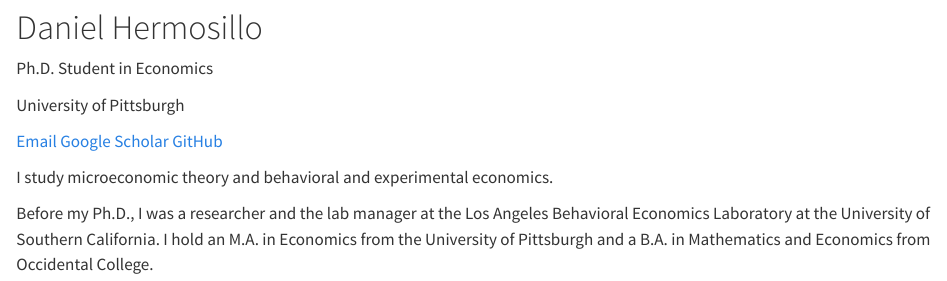
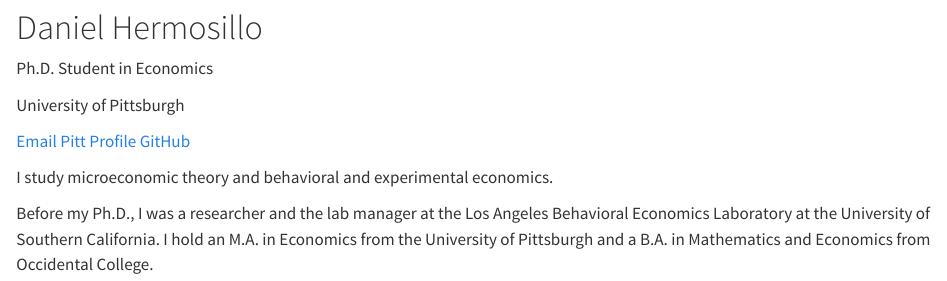
Before and after one commit to hermosillogutierrez/hermosillogutierrez.github.io, a Quarto document (index.qmd): the page in a window 1100 px wide, from 920 px down. Rendered offline with R 4.5, knitr and Pandoc in place of Quarto, with nearby package versions.

```diff
--- a/_quarto.yml
+++ b/_quarto.yml
@@ -5,17 +5,18 @@
 
 website:
   title: "Daniel Hermosillo"      # appears on the left of the navbar and links home
+  search: false
   site-url: "https://username.github.io"
   navbar:
     right:
-      - text: CV
-        href: files/cv.pdf
-      - text: Research
-        href: research.qmd
+      # - text: CV
+      #   href: files/cv.pdf
+      # - text: Research
+      #   href: research.qmd
       - text: Teaching
         href: teaching.qmd
-      - text: Photography
-        href: photography.qmd
+      # - text: Photography
+      #   href: photography.qmd
   page-footer:
     center: "© 2026 Hermosillo"
 
--- a/index.qmd
+++ b/index.qmd
@@ -20,7 +20,7 @@
 :::
 
 ::: {.intro-links}
-[Email](dah360@pitt.edu) [Google Scholar](https://scholar.google.com) [GitHub](https://github.com/username)
+[Email](dah360@pitt.edu) [Pitt Profile](https://www.econ.pitt.edu/people/daniel-hermosillo) [GitHub](https://github.com/hermosillogutierrez)
 :::
 :::
 
--- a/styles.scss
+++ b/styles.scss
@@ -43,7 +43,7 @@
   width: 100%;
   height: clamp(220px, 38vh, 420px);
   object-fit: cover;          // crops instead of stretching
-  object-position: center 40%; // move the crop up or down to suit your photo
+  object-position: center 60%; // move the crop up or down to suit your photo
 }
 // If a white gap appears between the navbar and the photo, uncomment and adjust:
 // .hero { margin-top: -1.5rem; }
```
